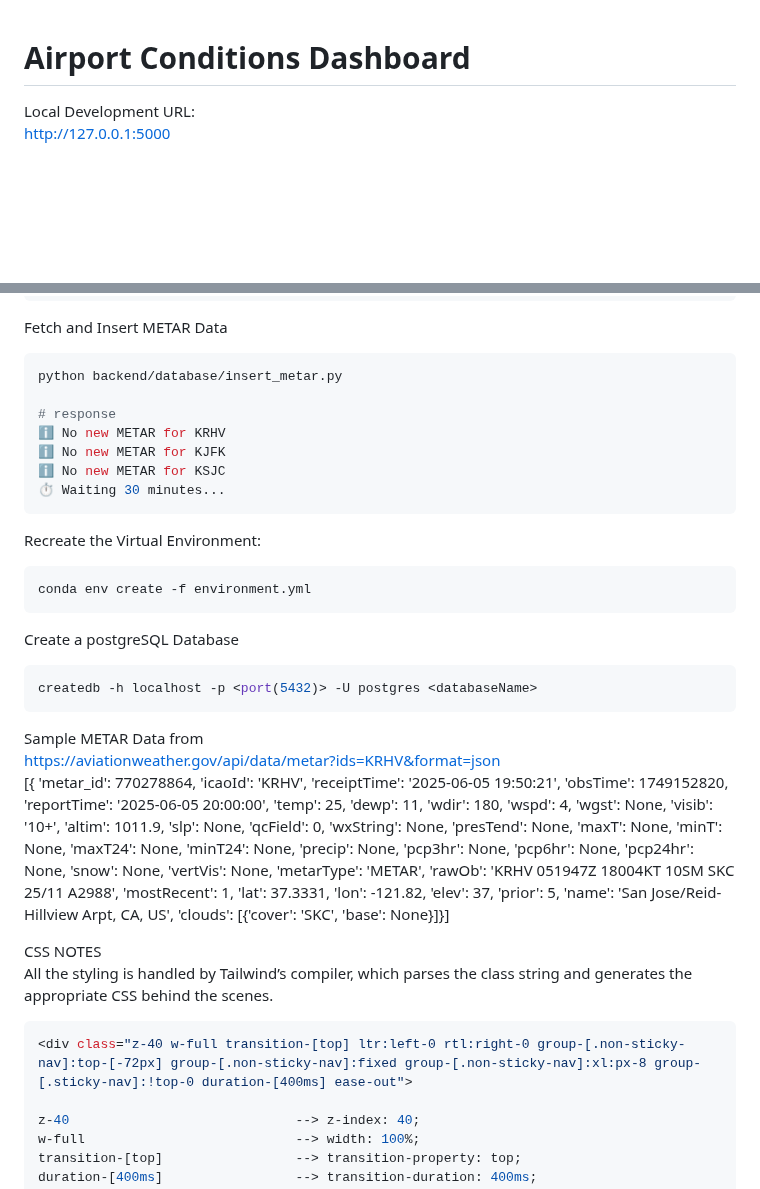
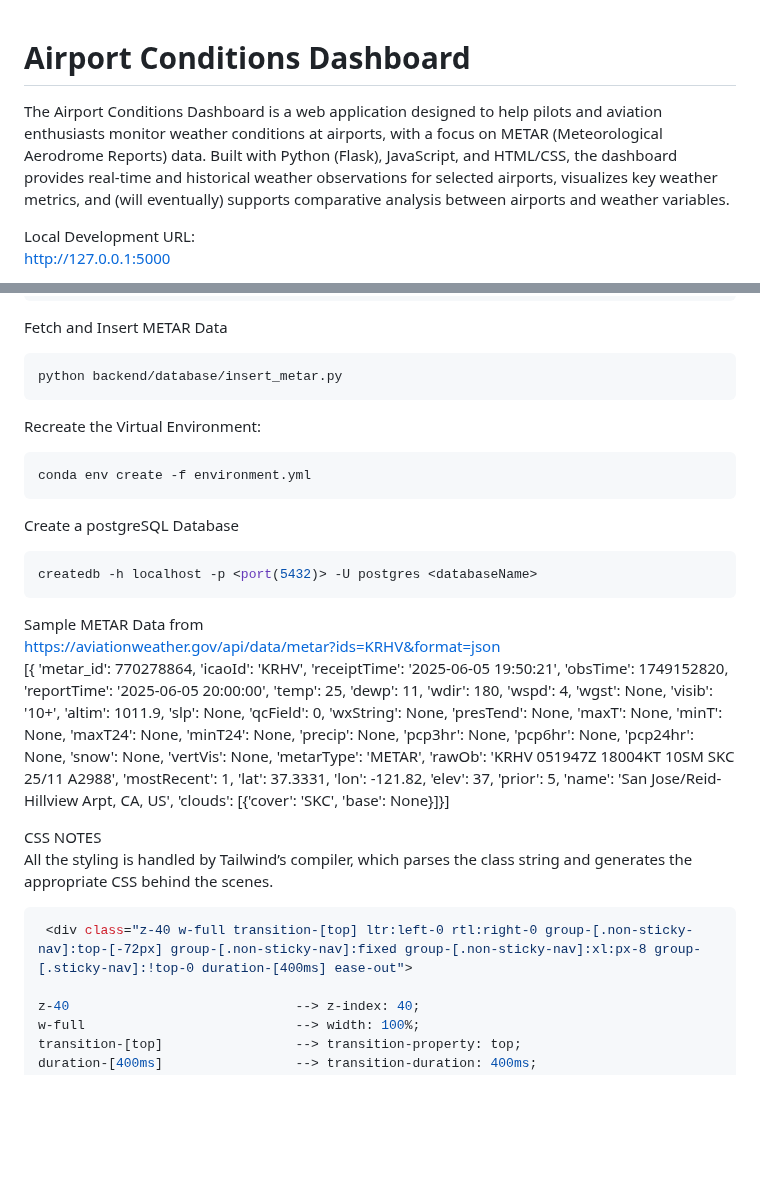
Before and after one commit to seanylambert/Airport-Conditions-Dashboard, a Markdown page: README.md, 2 parts joined by grey strips. GitHub-like rendering; blank space fills up the shorter version.

````diff
--- a/README.md
+++ b/README.md
@@ -1,5 +1,8 @@
 # Airport Conditions Dashboard
 <!-- Explain what the project is and how to run it -->
+The Airport Conditions Dashboard is a web application designed to help pilots and aviation enthusiasts monitor weather conditions at airports, with a focus on METAR (Meteorological Aerodrome Reports) data. Built with Python (Flask), JavaScript, and HTML/CSS, the dashboard provides real-time and historical weather observations for selected airports, visualizes key weather metrics, and (will eventually) supports comparative analysis between airports and weather variables.
+
+
 Local Development URL:
 http://127.0.0.1:5000
 
@@ -17,12 +20,6 @@ python backend/app.py
 Fetch and Insert METAR Data
 ```bash
 python backend/database/insert_metar.py
-
-# response
-ℹ️ No new METAR for KRHV
-ℹ️ No new METAR for KJFK
-ℹ️ No new METAR for KSJC
-⏱ Waiting 30 minutes...
 ```
 
 Recreate the Virtual Environment:
@@ -39,25 +36,28 @@ createdb -h localhost -p <port(5432)> -U postgres <databaseName>
 git remote add origin https://github.com/seanylambert/FlightConditionsDashboard.git
 git branch -M main
 git push -u origin main
--->
 
-<!--
 ## commit a branch
 git add .
 git commit -m "<Description>"
 git push --set-upstream origin <currentBranchName>
--->
 
-<!--
 ## pull the main branch
 git checkout main          # switch to main branch
 git pull origin main       # update it with the latest
--->
 
-<!--
+## list branches
+git branch
+
 ## create a new branch
 git checkout -b <newBranchName>
--->
+
+## delete a branch
+git branch -d <branch-name>
+ -->
+
+
+
 
 Sample METAR Data from
 https://aviationweather.gov/api/data/metar?ids=KRHV&format=json
@@ -99,10 +99,12 @@ https://aviationweather.gov/api/data/metar?ids=KRHV&format=json
 
 
 
+
+
 CSS NOTES
 All the styling is handled by Tailwind’s compiler, which parses the class string and generates the appropriate CSS behind the scenes.
 ```bash
-<div class="z-40 w-full transition-[top] ltr:left-0 rtl:right-0 group-[.non-sticky-nav]:top-[-72px] group-[.non-sticky-nav]:fixed group-[.non-sticky-nav]:xl:px-8 group-[.sticky-nav]:!top-0 duration-[400ms] ease-out">
+ <div class="z-40 w-full transition-[top] ltr:left-0 rtl:right-0 group-[.non-sticky-nav]:top-[-72px] group-[.non-sticky-nav]:fixed group-[.non-sticky-nav]:xl:px-8 group-[.sticky-nav]:!top-0 duration-[400ms] ease-out">
 
 z-40                             --> z-index: 40;
 w-full                           --> width: 100%;
````
